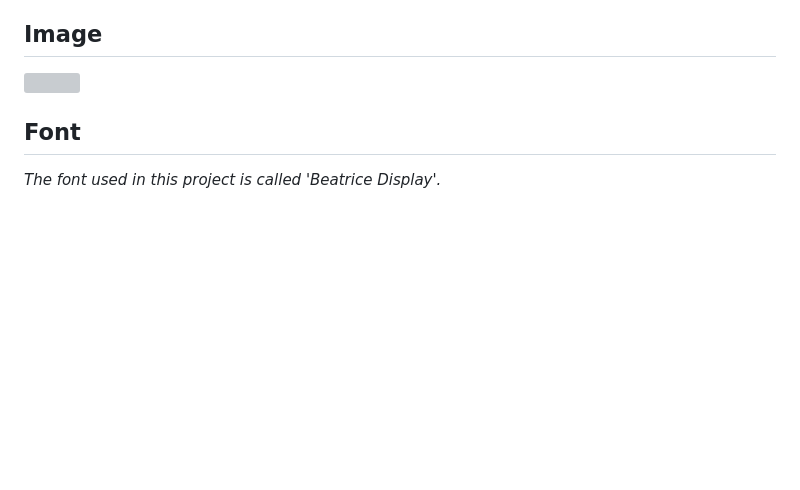
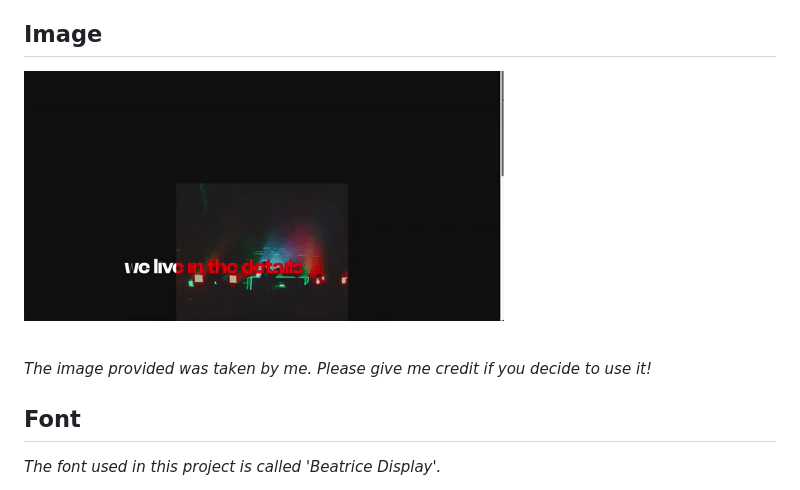
Before and after one commit to FVTVLIX/parallax-text-effect-overlay, a Markdown page: README.md, the part around the change. Drawn GitHub-style; pictures changed too: scroll.gif (added); blank space fills up the shorter version; grey boxes are pictures that could not be loaded.

```diff
--- a/README.md
+++ b/README.md
@@ -6,7 +6,11 @@ _I recently got inspired by the designs on Awwwards and wanted to recreate a scr
 
 ## Image
 
-![]()
+![](scroll.gif)
+
+<br>
+
+_The image provided was taken by me. Please give me credit if you decide to use it!_
 
 ## Font
 
```
